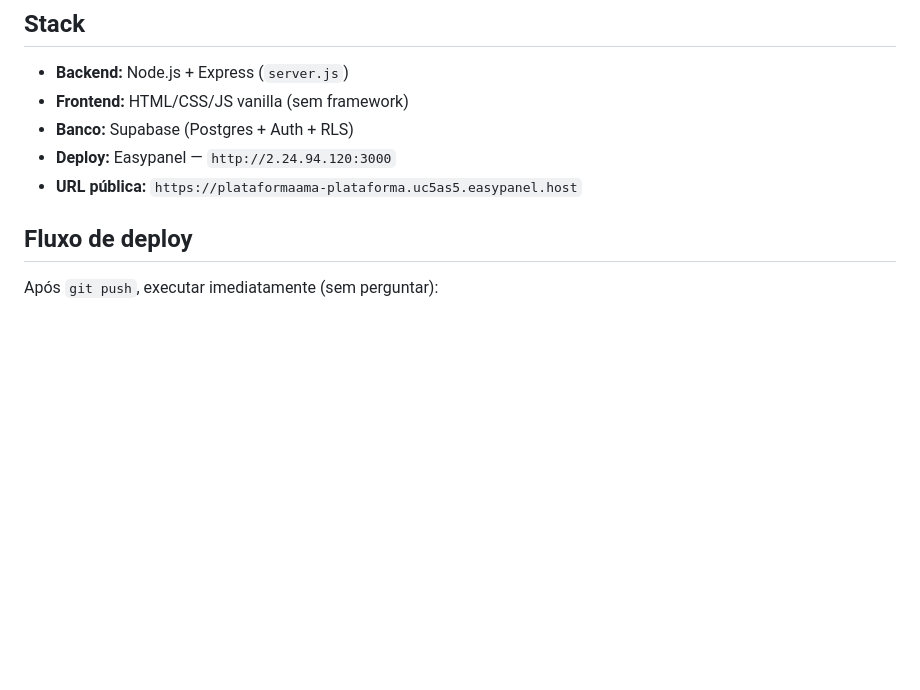
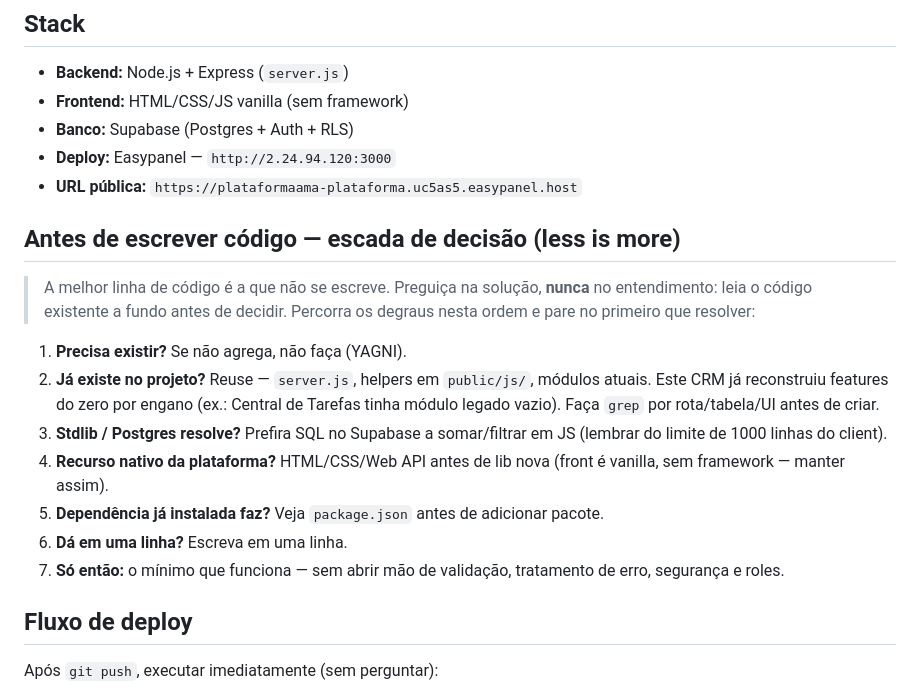
Before and after one commit to gestaoclinicaodontoama/clinica-crm, a Markdown page: CLAUDE.md, the part around the change. Drawn GitHub-style; blank space fills up the shorter version.

Commit message:
docs(claude): escada de decisão "less is more" antes de escrever código
7 degraus (YAGNI → reuso → stdlib/Postgres → nativo → dep instalada →
uma linha → mínimo que funciona) adaptados ao CRM. Inspirado no Ponytail.

Co-Authored-By: Claude Opus 4.8 <noreply@anthropic.com>
Claude-Session: https://claude.ai/code/session_014pWwX1aFJueWnBKjkvez1f

```diff
--- a/CLAUDE.md
+++ b/CLAUDE.md
@@ -6,6 +6,25 @@
 - **Banco:** Supabase (Postgres + Auth + RLS)
 - **Deploy:** Easypanel — `http://2.24.94.120:3000`
 - **URL pública:** `https://plataformaama-plataforma.uc5as5.easypanel.host`
+
+## Antes de escrever código — escada de decisão (less is more)
+
+> A melhor linha de código é a que não se escreve. Preguiça na solução, **nunca** no
+> entendimento: leia o código existente a fundo antes de decidir. Percorra os degraus
+> nesta ordem e pare no primeiro que resolver:
+
+1. **Precisa existir?** Se não agrega, não faça (YAGNI).
+2. **Já existe no projeto?** Reuse — `server.js`, helpers em `public/js/`, módulos
+   atuais. Este CRM já reconstruiu features do zero por engano (ex.: Central de
+   Tarefas tinha módulo legado vazio). Faça `grep` por rota/tabela/UI antes de criar.
+3. **Stdlib / Postgres resolve?** Prefira SQL no Supabase a somar/filtrar em JS
+   (lembrar do limite de 1000 linhas do client).
+4. **Recurso nativo da plataforma?** HTML/CSS/Web API antes de lib nova (front é
+   vanilla, sem framework — manter assim).
+5. **Dependência já instalada faz?** Veja `package.json` antes de adicionar pacote.
+6. **Dá em uma linha?** Escreva em uma linha.
+7. **Só então:** o mínimo que funciona — sem abrir mão de validação, tratamento de
+   erro, segurança e roles.
 
 ## Fluxo de deploy
 Após `git push`, executar imediatamente (sem perguntar):
```
